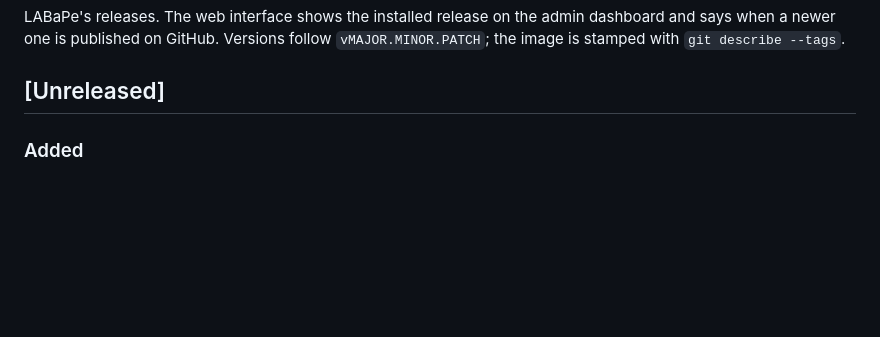
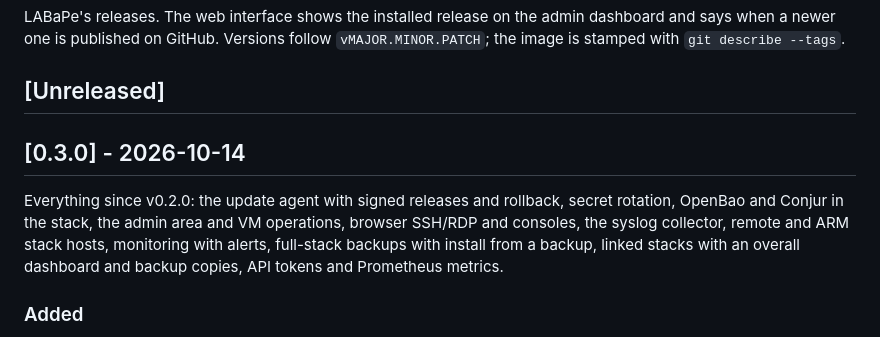
Before and after one commit to JesseMcWilliams/LABaPe, a Markdown page: CHANGELOG.md, the part around the change. Rendered like a GitHub page; blank space fills up the shorter version.

Commit message:
Release v0.3.0
The [Unreleased] section becomes [0.3.0] - 2026-10-14 (question 150: after
the backup, link and API-token batches).

Co-Authored-By: Claude Opus 5.5 <noreply@anthropic.com>

```diff
--- a/CHANGELOG.md
+++ b/CHANGELOG.md
@@ -6,6 +6,15 @@ Versions follow `vMAJOR.MINOR.PATCH`; the image is stamped with
 `git describe --tags`.
 
 ## [Unreleased]
+
+## [0.3.0] - 2026-10-14
+
+Everything since v0.2.0: the update agent with signed releases and
+rollback, secret rotation, OpenBao and Conjur in the stack, the admin area
+and VM operations, browser SSH/RDP and consoles, the syslog collector,
+remote and ARM stack hosts, monitoring with alerts, full-stack backups with
+install from a backup, linked stacks with an overall dashboard and backup
+copies, API tokens and Prometheus metrics.
 
 ### Added
 - Prometheus metrics at `/api/metrics` (hosts, environments, jobs, alerts,
```
